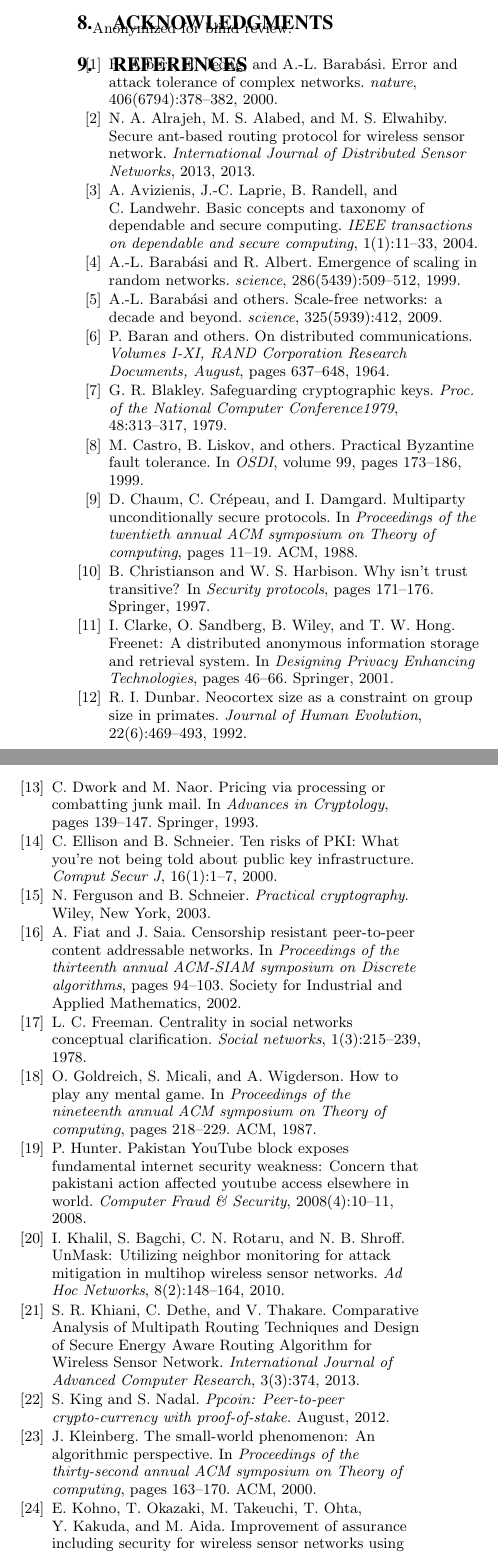
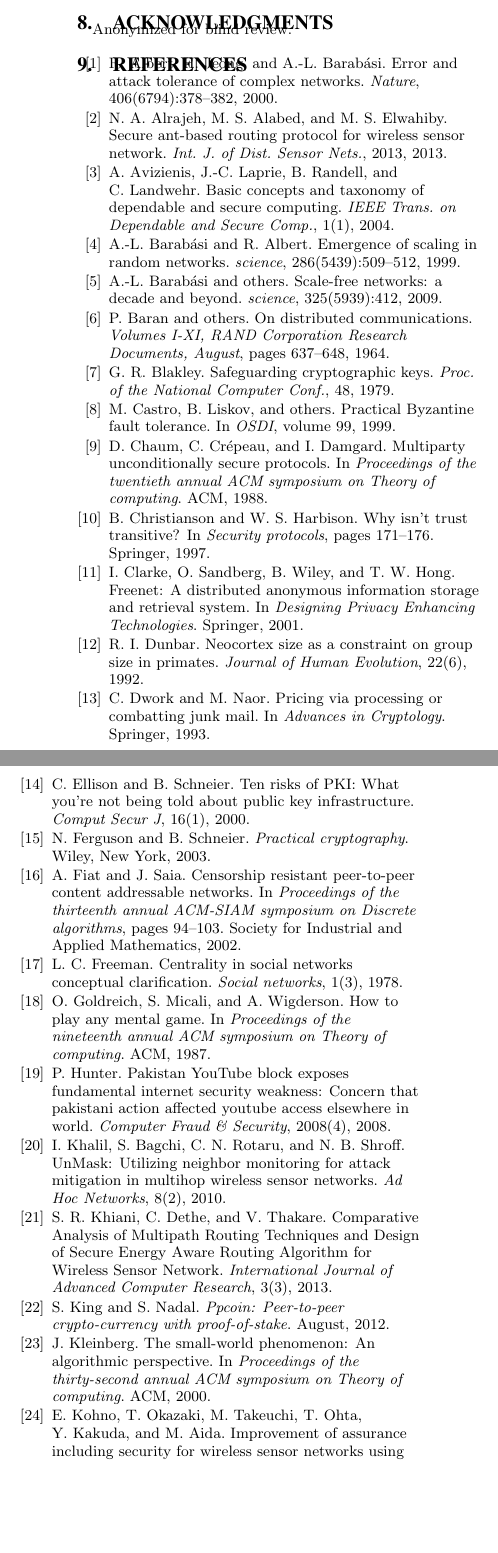
Before and after one commit to elplatt/Paper-Dissertation, a LaTeX paper (wsdm-2017/source/paper.tex, which reads wsdm-2017/source/paper.bib): two parts of the columns of page 8 of 9, joined at a grey line, cut so that both start at the same text, the shorter picture padded with empty space. Compiled offline with pdfLaTeX.

Commit message:
Remove pages from bib file.

```diff
--- a/wsdm-2017/source/paper.bib
+++ b/wsdm-2017/source/paper.bib
@@ -14,7 +14,7 @@
 @article{alrajeh_secure_2013,
 	title = {Secure ant-based routing protocol for wireless sensor network},
 	volume = {2013},
-	journal = {International Journal of Distributed Sensor Networks},
+	journal = {Int. J. of Dist. Sensor Nets.},
 	author = {Alrajeh, Nabil Ali and Alabed, Mohamad Souheil and Elwahiby, Mohamed Shaaban},
 	year = {2013},
 	keywords = {Fault Tolerance, Multipath, Networks, PaperNetFT, Security},
@@ -25,11 +25,11 @@
 	title = {Basic concepts and taxonomy of dependable and secure computing},
 	volume = {1},
 	number = {1},
-	journal = {IEEE transactions on dependable and secure computing},
+	journal = {IEEE Trans. on Dependable and Secure Comp.},
 	author = {Avizienis, Algirdas and Laprie, J-C and Randell, Brian and Landwehr, Carl},
 	year = {2004},
 	keywords = {Fault Tolerance, PaperNetFT, Security},
-	pages = {11--33},
+	pages = {},
 	file = {TR_2004-47.pdf:/Users/elplatt/Library/Application Support/Zotero/Profiles/hlj2ov1l.default/zotero/storage/BPAEJFC5/TR_2004-47.pdf:application/pdf}
 }
 
@@ -70,11 +70,11 @@
 @article{blakley_safeguarding_1979,
 	title = {Safeguarding cryptographic keys},
 	volume = {48},
-	journal = {Proc. of the National Computer Conference1979},
+	journal = {Proc. of the National Computer Conf.},
 	author = {Blakley, George Robert},
 	year = {1979},
 	keywords = {Cryptography, PaperNetFT, Secret sharing},
-	pages = {313--317}
+	pages = {}
 }
 
 @inproceedings{castro_practical_1999,
@@ -84,7 +84,7 @@
 	author = {Castro, Miguel and Liskov, Barbara and {others}},
 	year = {1999},
 	keywords = {Complex Systems, Computer Science, Consensus, CSCS 501, IC2S2 2016, PaperNetFT},
-	pages = {173--186},
+	pages = {},
 	file = {Practical_Byzantine_fault_tolerance.pdf:/Users/elplatt/Library/Application Support/Zotero/Profiles/hlj2ov1l.default/zotero/storage/9FEQQ6X6/Practical_Byzantine_fault_tolerance.pdf:application/pdf}
 }
 
@@ -95,7 +95,7 @@
 	author = {Chaum, David and Crépeau, Claude and Damgard, Ivan},
 	year = {1988},
 	keywords = {Cryptography, PaperNetFT, Secure Multiparty Computation},
-	pages = {11--19}
+	pages = {}
 }
 
 @inproceedings{christianson_why_1997,
@@ -116,7 +116,7 @@
 	author = {Clarke, Ian and Sandberg, Oskar and Wiley, Brandon and Hong, Theodore W},
 	year = {2001},
 	keywords = {Censorship, Freenet, Networks, PaperNetFT, Small-World},
-	pages = {46--66}
+	pages = {}
 }
 
 @article{dunbar_neocortex_1992,
@@ -137,7 +137,7 @@
 	author = {Dwork, Cynthia and Naor, Moni},
 	year = {1993},
 	keywords = {Complex Systems, Computer Science, Consensus, CSCS 501, PaperNetFT},
-	pages = {139--147},
+	pages = {},
 	file = {DworkNaor.pdf:/Users/elplatt/Library/Application Support/Zotero/Profiles/hlj2ov1l.default/zotero/storage/TFN4M83W/DworkNaor.pdf:application/pdf}
 }
 
@@ -149,7 +149,7 @@
 	author = {Ellison, Carl and Schneier, Bruce},
 	year = {2000},
 	keywords = {Cryptography, Networks, PaperNetFT, PKI, Security},
-	pages = {1--7},
+	pages = {},
 	file = {pki-risks.pdf:/Users/elplatt/Library/Application Support/Zotero/Profiles/hlj2ov1l.default/zotero/storage/Z6B7JJG9/pki-risks.pdf:application/pdf}
 }
 
@@ -192,7 +192,6 @@
 	author = {Goldreich, Oded and Micali, Silvio and Wigderson, Avi},
 	year = {1987},
 	keywords = {Cryptography, PaperNetFT, Secure Multiparty Computation},
-	pages = {218--229}
 }
 
 @article{hunter_pakistan_2008,
@@ -225,7 +222,6 @@
 	author = {Khiani, Simran R and Dethe, CG and Thakare, VM},
 	year = {2013},
 	keywords = {Fault Tolerance, Multipath, Networks, PaperNetFT},
-	pages = {374},
 	file = {khiani.pdf:/Users/elplatt/Library/Application Support/Zotero/Profiles/hlj2ov1l.default/zotero/storage/N39GTTKP/khiani.pdf:application/pdf}
 }
 
@@ -245,7 +241,6 @@
 	author = {Kleinberg, Jon},
 	year = {2000},
 	keywords = {Computer Science, Consensus, CSCS 501, Networks, PaperNetFT},
-	pages = {163--170},
 	file = {Kleinberg.pdf:/Users/elplatt/Library/Application Support/Zotero/Profiles/hlj2ov1l.default/zotero/storage/2DPC25V8/Kleinberg.pdf:application/pdf}
 }
 
```
Also changed, not shown: wsdm-2017/source/paper.tex (+1 -1 lines), wsdm-2017/source/paper.bib (23 more changed lines).
